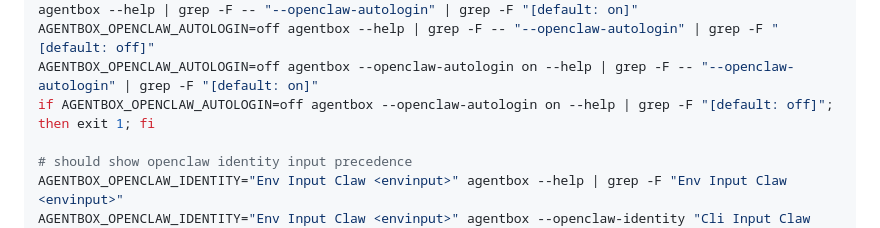
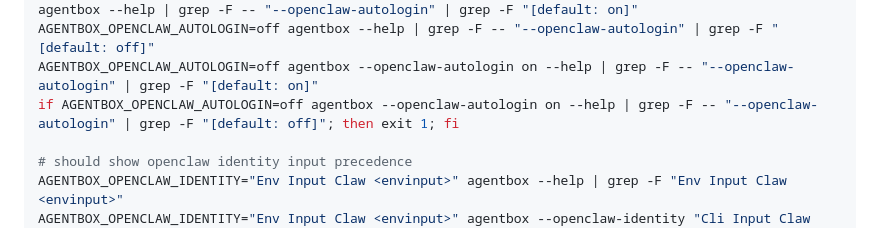
Before and after one commit to tanaabased/agentbox, a Markdown page: examples/inputs/README.md, the part around the change. Rendered like a GitHub page.

Commit message:
#19: fix inputs autologin assertion

```diff
--- a/examples/inputs/README.md
+++ b/examples/inputs/README.md
@@ -170,7 +170,7 @@ agentbox --help | grep -F -- "--openclaw-autologin        sets runtime-user auto
 agentbox --help | grep -F -- "--openclaw-autologin" | grep -F "[default: on]"
 AGENTBOX_OPENCLAW_AUTOLOGIN=off agentbox --help | grep -F -- "--openclaw-autologin" | grep -F "[default: off]"
 AGENTBOX_OPENCLAW_AUTOLOGIN=off agentbox --openclaw-autologin on --help | grep -F -- "--openclaw-autologin" | grep -F "[default: on]"
-if AGENTBOX_OPENCLAW_AUTOLOGIN=off agentbox --openclaw-autologin on --help | grep -F "[default: off]"; then exit 1; fi
+if AGENTBOX_OPENCLAW_AUTOLOGIN=off agentbox --openclaw-autologin on --help | grep -F -- "--openclaw-autologin" | grep -F "[default: off]"; then exit 1; fi
 
 # should show openclaw identity input precedence
 AGENTBOX_OPENCLAW_IDENTITY="Env Input Claw <envinput>" agentbox --help | grep -F "Env Input Claw <envinput>"
```
